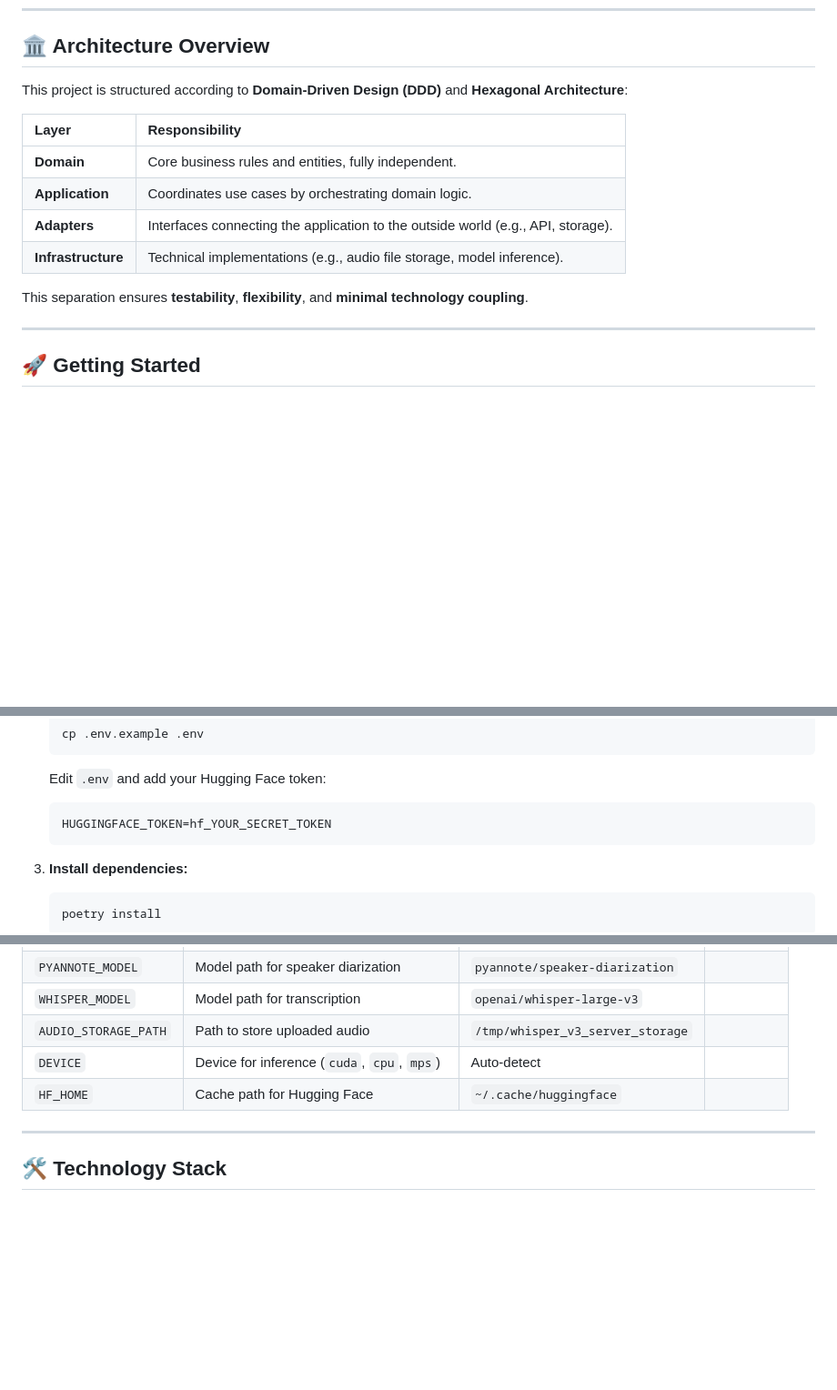
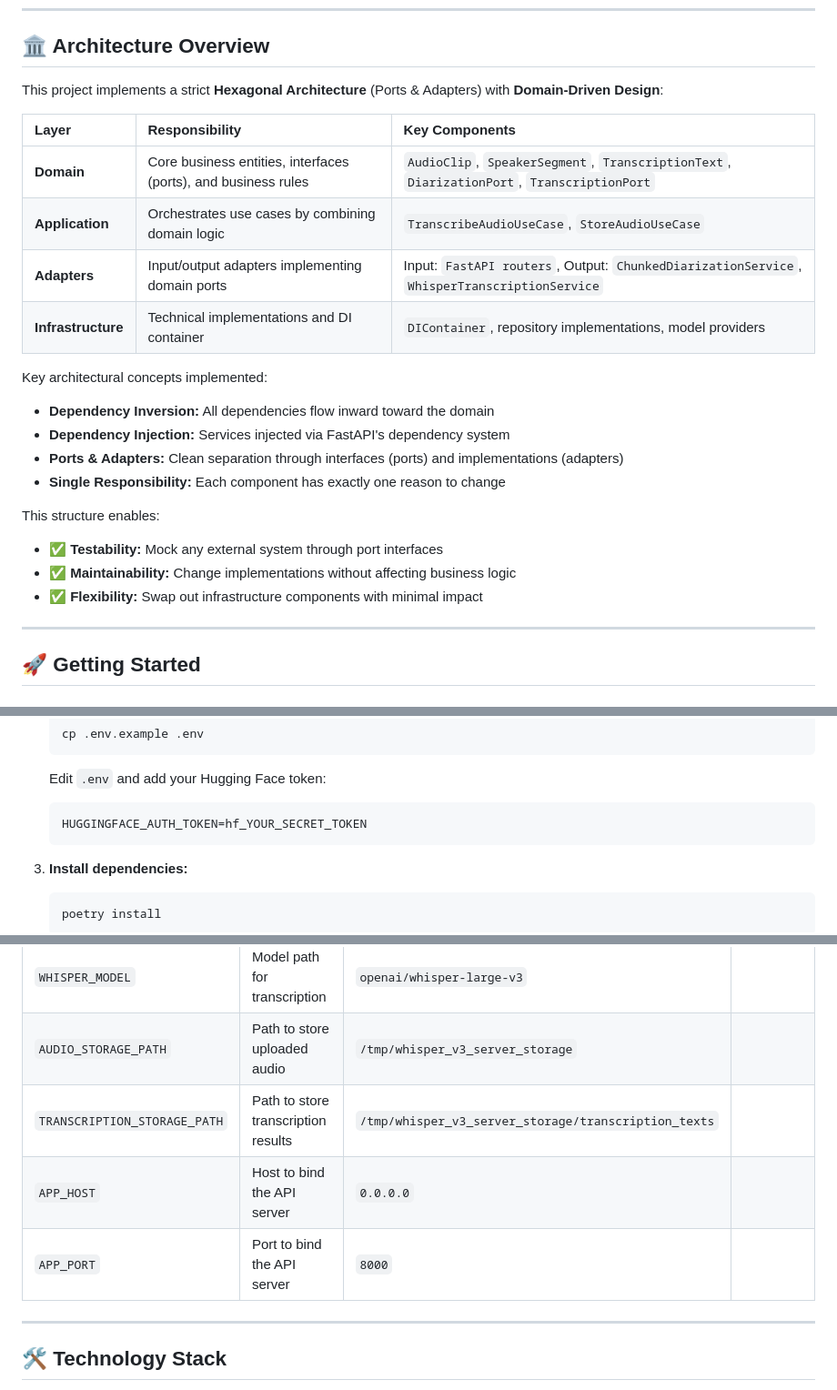
Before and after one commit to Zhima-Mochi/whisper-v3-server, a Markdown page: README.md, 3 parts joined by grey strips. Shown: that part at 91% size. Drawn GitHub-style; blank space fills up the shorter version.

````diff
--- a/README.md
+++ b/README.md
@@ -20,16 +20,26 @@ Powered by **Whisper** for speech-to-text and **Pyannote** for speaker segmentat
 
 ## 🏛️ Architecture Overview
 
-This project is structured according to **Domain-Driven Design (DDD)** and **Hexagonal Architecture**:
+This project implements a strict **Hexagonal Architecture** (Ports & Adapters) with **Domain-Driven Design**:
 
-| Layer | Responsibility |
-|:-----|:---------------|
-| **Domain** | Core business rules and entities, fully independent. |
-| **Application** | Coordinates use cases by orchestrating domain logic. |
-| **Adapters** | Interfaces connecting the application to the outside world (e.g., API, storage). |
-| **Infrastructure** | Technical implementations (e.g., audio file storage, model inference). |
+| Layer | Responsibility | Key Components |
+|:-----|:---------------|:--------------|
+| **Domain** | Core business entities, interfaces (ports), and business rules | `AudioClip`, `SpeakerSegment`, `TranscriptionText`, `DiarizationPort`, `TranscriptionPort` |
+| **Application** | Orchestrates use cases by combining domain logic | `TranscribeAudioUseCase`, `StoreAudioUseCase` |
+| **Adapters** | Input/output adapters implementing domain ports | Input: `FastAPI routers`, Output: `ChunkedDiarizationService`, `WhisperTranscriptionService` |
+| **Infrastructure** | Technical implementations and DI container | `DIContainer`, repository implementations, model providers |
 
-This separation ensures **testability**, **flexibility**, and **minimal technology coupling**.
+Key architectural concepts implemented:
+
+- **Dependency Inversion:** All dependencies flow inward toward the domain
+- **Dependency Injection:** Services injected via FastAPI's dependency system
+- **Ports & Adapters:** Clean separation through interfaces (ports) and implementations (adapters)
+- **Single Responsibility:** Each component has exactly one reason to change
+
+This structure enables:
+- ✅ **Testability:** Mock any external system through port interfaces
+- ✅ **Maintainability:** Change implementations without affecting business logic
+- ✅ **Flexibility:** Swap out infrastructure components with minimal impact
 
 ---
 
@@ -57,7 +67,7 @@ This separation ensures **testability**, **flexibility**, and **minimal technolo
     ```
     Edit `.env` and add your Hugging Face token:
     ```dotenv
-    HUGGINGFACE_TOKEN=hf_YOUR_SECRET_TOKEN
+    HUGGINGFACE_AUTH_TOKEN=hf_YOUR_SECRET_TOKEN
     ```
 
 3. **Install dependencies:**
@@ -150,8 +163,9 @@ Set via `.env` or environment variables:
 | `PYANNOTE_MODEL` | Model path for speaker diarization | `pyannote/speaker-diarization` | |
 | `WHISPER_MODEL` | Model path for transcription | `openai/whisper-large-v3` | |
 | `AUDIO_STORAGE_PATH` | Path to store uploaded audio | `/tmp/whisper_v3_server_storage` | |
-| `DEVICE` | Device for inference (`cuda`, `cpu`, `mps`) | Auto-detect | |
-| `HF_HOME` | Cache path for Hugging Face | `~/.cache/huggingface` | |
+| `TRANSCRIPTION_STORAGE_PATH` | Path to store transcription results | `/tmp/whisper_v3_server_storage/transcription_texts` | |
+| `APP_HOST` | Host to bind the API server | `0.0.0.0` | |
+| `APP_PORT` | Port to bind the API server | `8000` | |
 
 ---
 
````
Also changed, not shown: other parts of README.md (+43 -40 lines).
